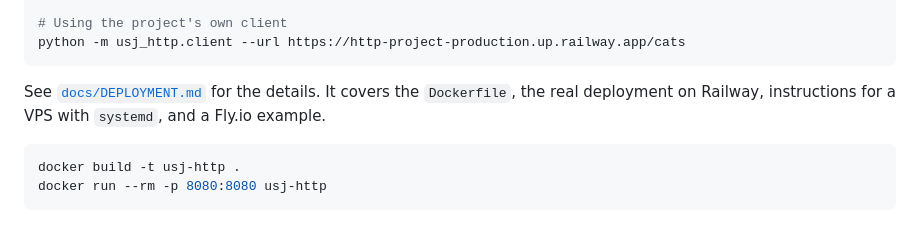
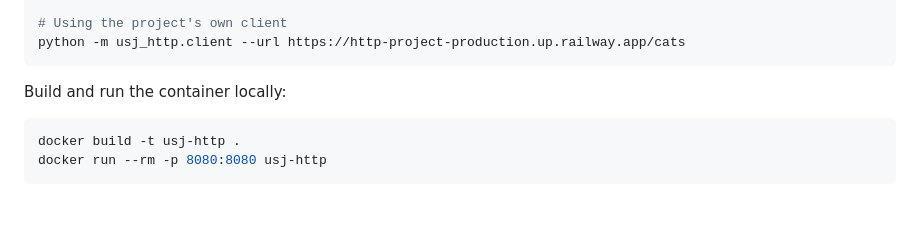
Before and after one commit to Angelote567/HTTP--Project, a Markdown page: README.md, the part around the change. Rendered like a GitHub page.

Commit message:
Remove deployment doc and its README reference

````diff
--- a/README.md
+++ b/README.md
@@ -135,8 +135,7 @@ curl https://http-project-production.up.railway.app/cats
 python -m usj_http.client --url https://http-project-production.up.railway.app/cats
 ```
 
-See [`docs/DEPLOYMENT.md`](docs/DEPLOYMENT.md) for the details. It covers the `Dockerfile`,
-the real deployment on Railway, instructions for a VPS with `systemd`, and a Fly.io example.
+Build and run the container locally:
 
 ```bash
 docker build -t usj-http .
````
Also changed, not shown: docs/DEPLOYMENT.md (deleted, +0 -104 lines).
